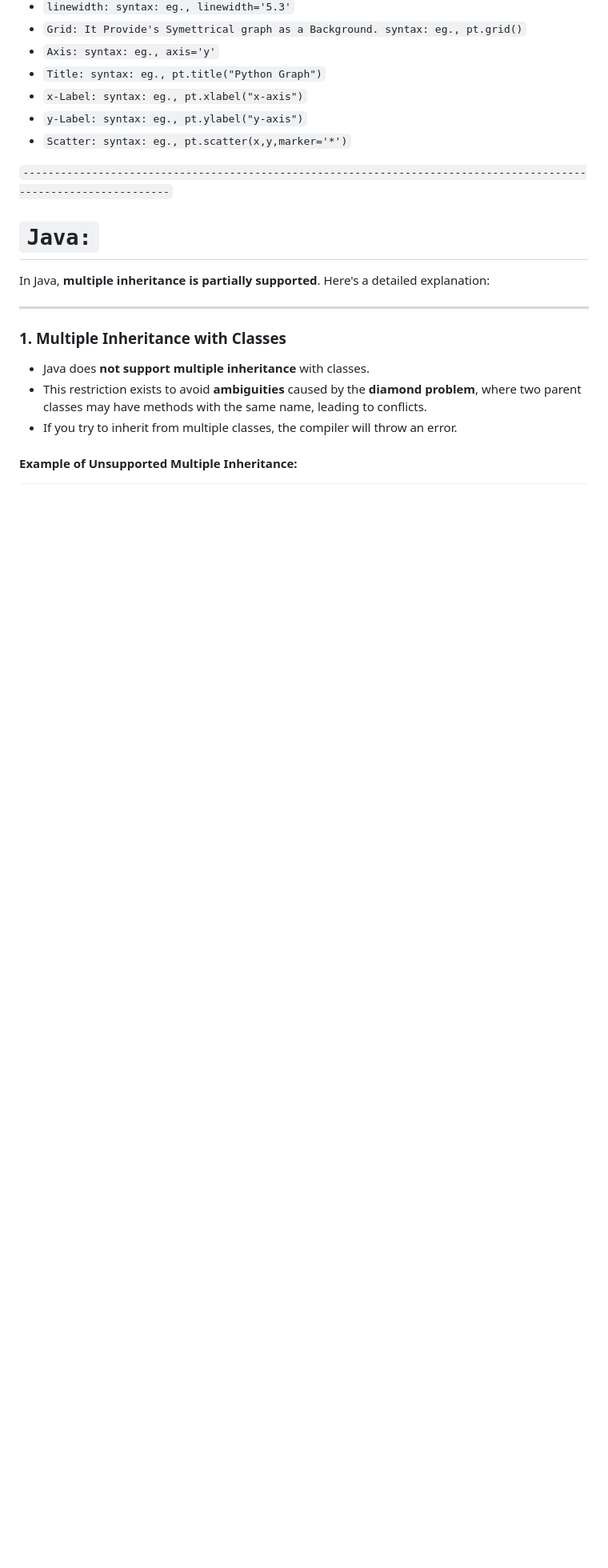
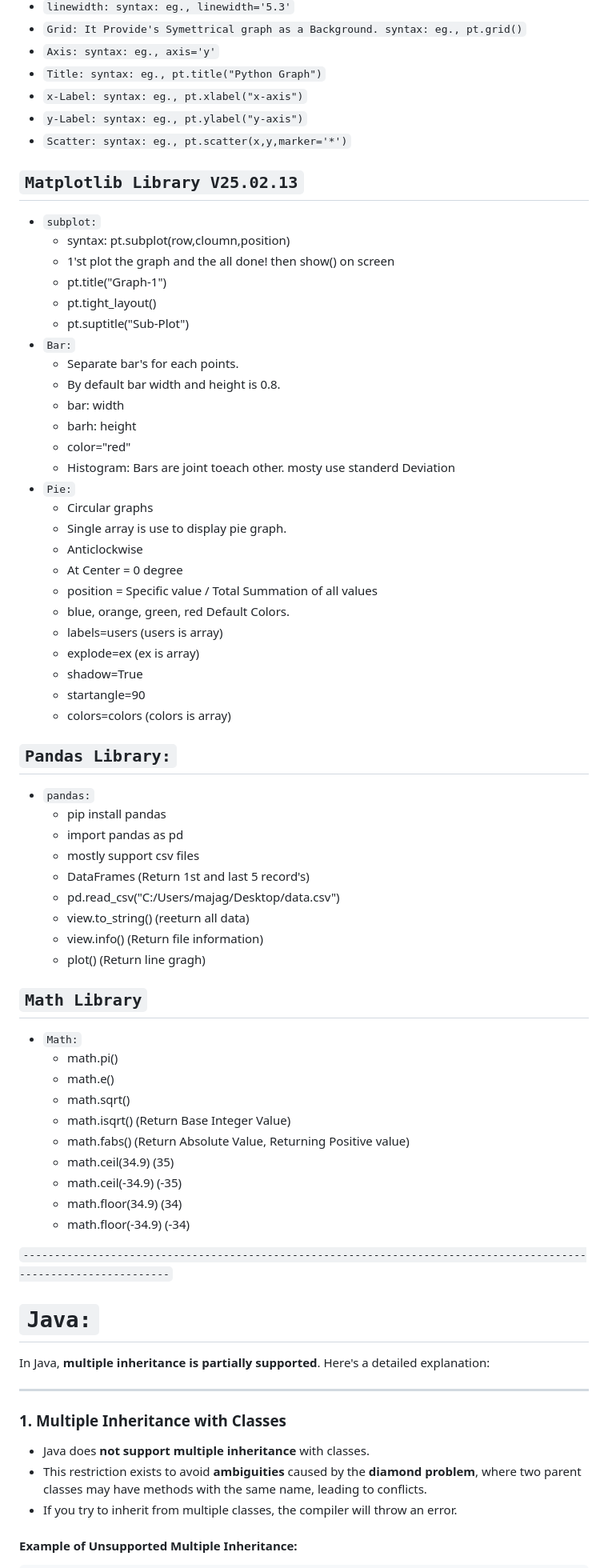
Before and after one commit to PratikRameshMajage/Python, a Markdown page: readme.md, the part around the change printed below. Shown: that part at 80% size. Rendered like a GitHub page; blank space fills up the shorter version.

Commit message:
V25.02.13 Notes Updated

```diff
--- a/readme.md
+++ b/readme.md
@@ -1599,10 +1613,55 @@ with open("large_file.txt", "r") as file:
 - `y-Label: syntax: eg., pt.ylabel("y-axis")`
 - `Scatter: syntax: eg., pt.scatter(x,y,marker='*')`
 
-
-
-
-
+## `Matplotlib Library V25.02.13`
+- `subplot:`
+    - syntax: pt.subplot(row,cloumn,position)
+    - 1'st plot the graph and the all done! then show() on screen
+    - pt.title("Graph-1")
+    - pt.tight_layout()
+    - pt.suptitle("Sub-Plot")
+- `Bar:`
+    - Separate bar's for each points.
+    - By default bar width and height is 0.8.
+    - bar: width
+    - barh: height
+    - color="red"
+    - Histogram: Bars are joint toeach other. mosty use standerd Deviation
+- `Pie:`
+    - Circular graphs
+    - Single array is use to display pie graph.
+    - Anticlockwise
+    - At Center = 0 degree
+    - position = Specific value / Total Summation of all values
+    - blue, orange, green, red Default Colors.
+    - labels=users (users is array)
+    - explode=ex (ex is array)
+    - shadow=True
+    - startangle=90
+    - colors=colors (colors is array)
+
+## `Pandas Library:`
+- `pandas:`
+    - pip install pandas
+    - import pandas as pd
+    - mostly support csv files
+    - DataFrames (Return 1st and last 5 record's)
+    - pd.read_csv("C:/Users/majag/Desktop/data.csv")
+    - view.to_string() (reeturn all data)
+    - view.info() (Return file information)
+    - plot() (Return line gragh)
+
+## `Math Library`
+- `Math:`
+    - math.pi()
+    - math.e()
+    - math.sqrt()
+    - math.isqrt() (Return Base Integer Value)
+    - math.fabs() (Return Absolute Value, Returning Positive value)
+    - math.ceil(34.9) (35)
+    - math.ceil(-34.9) (-35)
+    - math.floor(34.9) (34)
+    - math.floor(-34.9) (-34)
 
 
 
```
Also changed, not shown: other parts of readme.md (+15 -1 lines).
